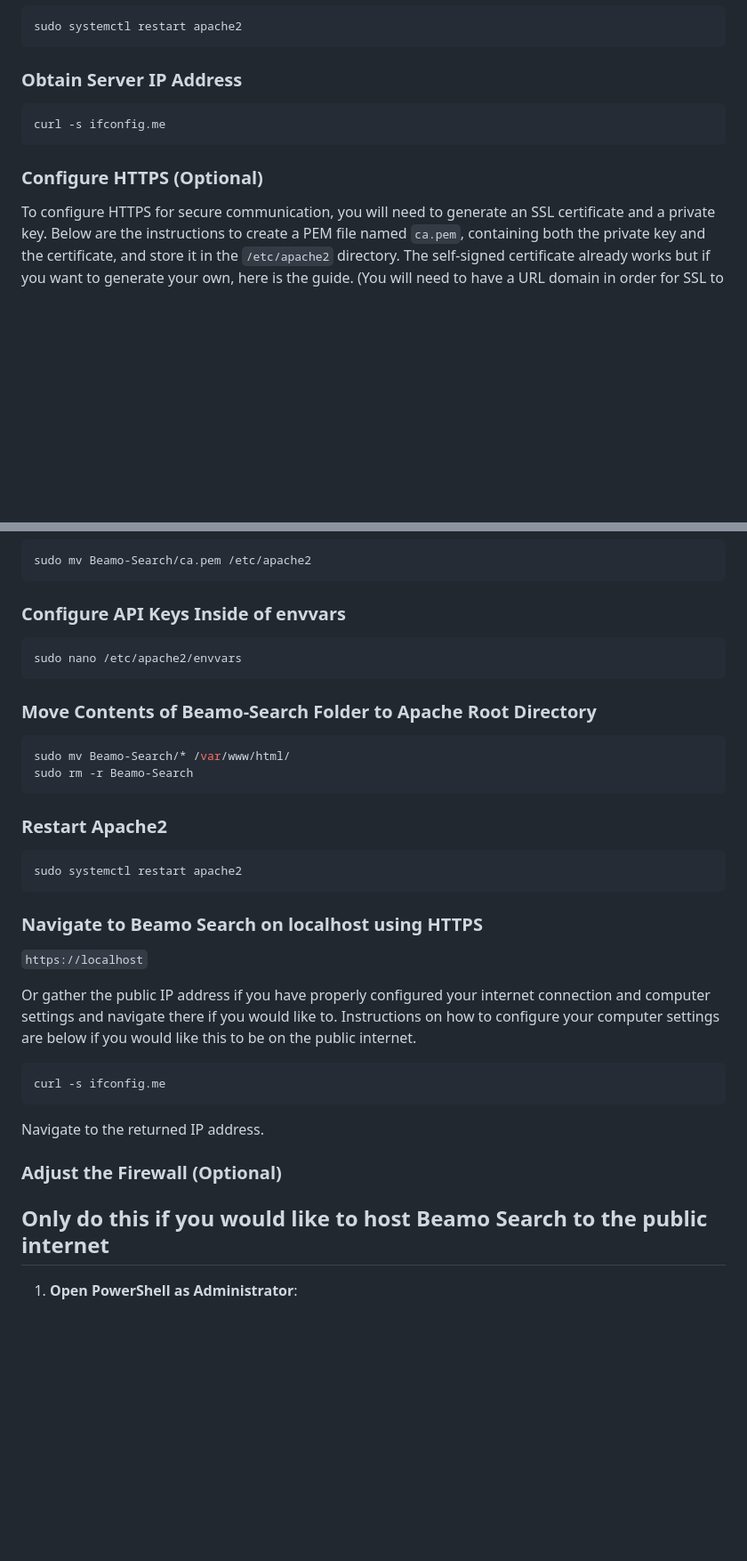
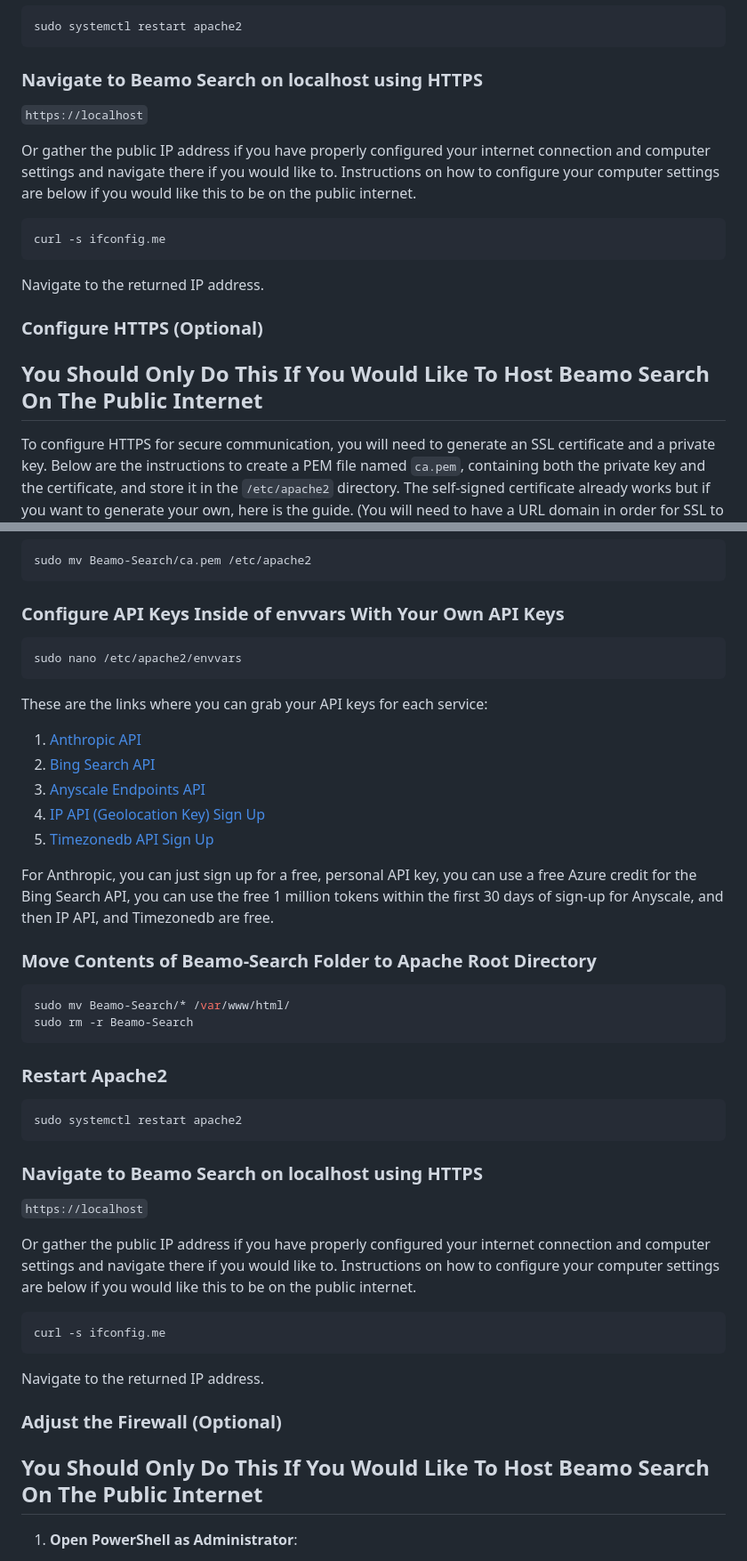
Before and after one commit to BeamoAI/Beamo-Search, a Markdown page: README.md, 2 parts joined by grey strips. Shown: that part at 89% size. Rendered like a GitHub page; blank space fills up the shorter version.

Commit message:
Updated README file to include new improvements to instruction

````diff
--- a/README.md
+++ b/README.md
@@ -96,12 +92,22 @@ sudo rm -r Beamo-Search
 sudo systemctl restart apache2
 ```
 
-### Obtain Server IP Address
+### Navigate to Beamo Search on localhost using HTTPS
+
+`https://localhost`
+
+
+Or gather the public IP address if you have properly configured your internet connection and computer settings and navigate there if you would like to. Instructions on how to configure your computer settings are below if you would like this to be on the public internet.
+
 ```bash
 curl -s ifconfig.me
 ```
 
+Navigate to the returned IP address.
+
 ### Configure HTTPS (Optional)
+
+## You Should Only Do This If You Would Like To Host Beamo Search On The Public Internet
 
 To configure HTTPS for secure communication, you will need to generate an SSL certificate and a private key. Below are the instructions to create a PEM file named `ca.pem`, containing both the private key and the certificate, and store it in the `/etc/apache2` directory. The self-signed certificate already works but if you want to generate your own, here is the guide. (You will need to have a URL domain in order for SSL to truly be enabled).
 
@@ -219,10 +224,20 @@ sudo a2ensite default-ssl.conf
 sudo mv Beamo-Search/ca.pem /etc/apache2
 ```
 
-### Configure API Keys Inside of envvars
+### Configure API Keys Inside of envvars With Your Own API Keys
 ```bash
 sudo nano /etc/apache2/envvars
 ```
+
+These are the links where you can grab your API keys for each service:
+
+1. [Anthropic API](https://console.anthropic.com/login)
+2. [Bing Search API](https://www.microsoft.com/en-us/bing/apis/bing-web-search-api)
+3. [Anyscale Endpoints API](https://app.endpoints.anyscale.com/welcome)
+4. [IP API (Geolocation Key) Sign Up](https://members.ip-api.com/)
+5. [Timezonedb API Sign Up](https://timezonedb.com/register)
+
+For Anthropic, you can just sign up for a free, personal API key, you can use a free Azure credit for the Bing Search API, you can use the free 1 million tokens within the first 30 days of sign-up for Anyscale, and then IP API, and Timezonedb are free.
 
 ### Move Contents of Beamo-Search Folder to Apache Root Directory
 ```bash
@@ -240,8 +255,6 @@ sudo systemctl restart apache2
 `https://localhost`
 
 
-
-
 Or gather the public IP address if you have properly configured your internet connection and computer settings and navigate there if you would like to. Instructions on how to configure your computer settings are below if you would like this to be on the public internet.
 
 ```bash
@@ -252,7 +265,7 @@ Navigate to the returned IP address.
 
 ### Adjust the Firewall (Optional)
 
-## Only do this if you would like to host Beamo Search to the public internet
+## You Should Only Do This If You Would Like To Host Beamo Search On The Public Internet
 
 1. **Open PowerShell as Administrator**:
    - Click on the Start menu, type `PowerShell`.
````
Also changed, not shown: other parts of README.md (+7 -10 lines).
